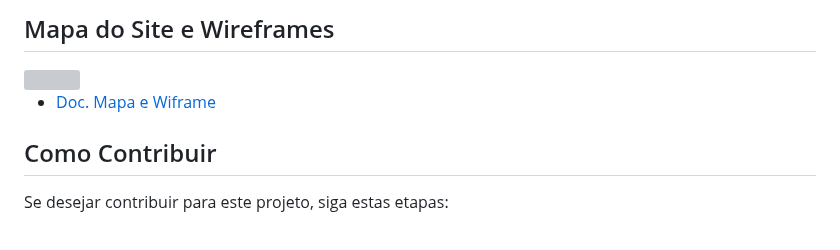
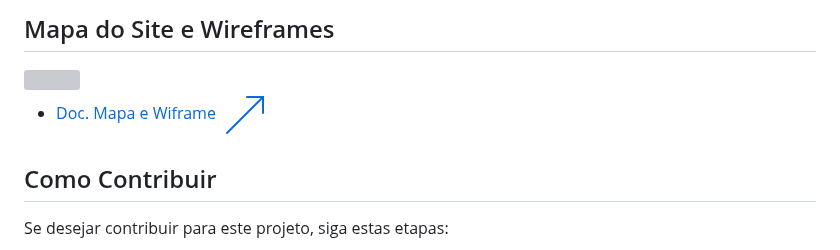
Before and after one commit to GabrielAlvesGit/BusinessIA-PI, a Markdown page: README.md, the part around the change. Rendered like a GitHub page; grey boxes are pictures that could not be loaded.

Commit message:
Update README.md
Acrecentado icone/img seta direita blue Doc. Mapa e Wiframe

```diff
--- a/README.md
+++ b/README.md
@@ -91,7 +91,7 @@ A Business.IA, que começou como um projeto acadêmico, está em processo de lan
 ## Mapa do Site e Wireframes
 <img src="https://github.com/GabrielAlvesGit/BusinessIA-PI/assets/102634725/37ec0319-eb7e-4c69-aec7-8ba2ad5e1829" width="370" height="240">
 
--   [Doc. Mapa e Wiframe <i class="fas fa-arrow-right" width="30" height="20" style="transform: rotate(-5deg);"></i>](https://drive.google.com/file/d/1UBcM8Y85_XLCzrGDgVAndn3mWEvm9apA/view?usp=sharing)
+-   [Doc. Mapa e Wiframe <i class="fas fa-arrow-right" width="30" height="20" style="transform: rotate(-5deg);"></i>](https://drive.google.com/file/d/1UBcM8Y85_XLCzrGDgVAndn3mWEvm9apA/view?usp=sharing) <img src="./assets/img/iconAcimaDireitaBlue.png" alt="Imagem Seta A Direita Blue" style="width: 12px; height: 12px; ">
 
 ## Como Contribuir
 
```
